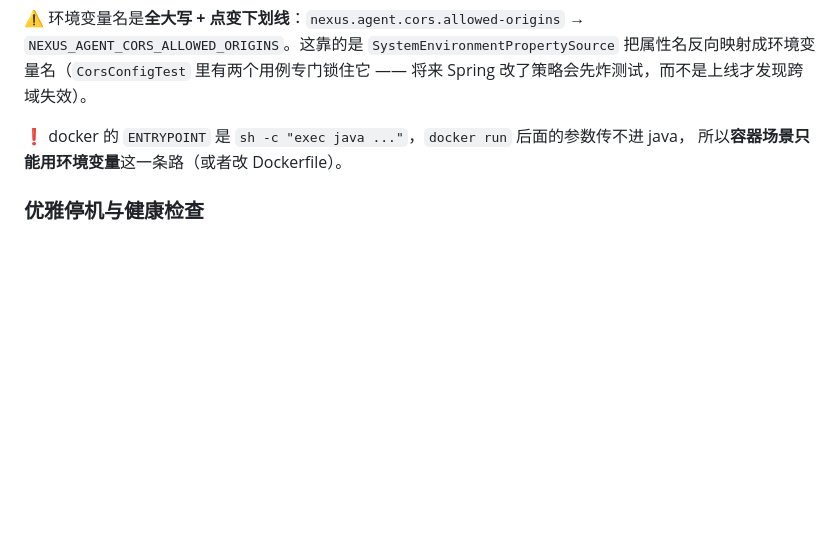
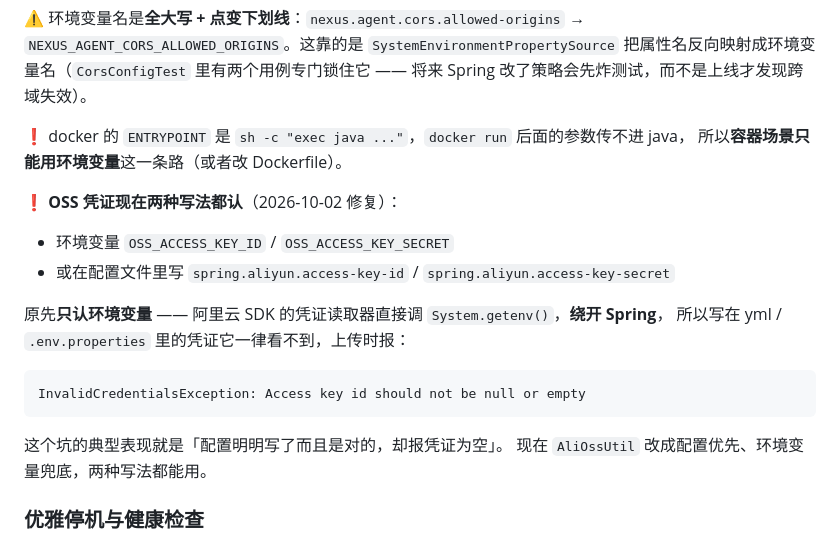
Before and after one commit to huuhi/nexus-agent, a Markdown page: README.md, the part around the change. GitHub-like rendering; blank space fills up the shorter version.

Commit message:
docs: README 补 OSS 凭证两种配置方式（环境变量 / 配置文件）
记录这个坑：阿里云 SDK 的凭证读取器走 System.getenv() 绕开 Spring，
写在配置文件里的凭证一律读不到，表现为「配置明明写了却报凭证为空」。
2026-10-02 已修（AliOssUtil 改为配置优先、环境变量兜底）。

````diff
--- a/README.md
+++ b/README.md
@@ -391,6 +391,21 @@ NEXUS_AGENT_CORS_ALLOWED_ORIGINS=http://120.235.30.202:5173
 ❗ docker 的 `ENTRYPOINT` 是 `sh -c "exec java ..."`，`docker run` 后面的参数传不进 java，
 所以**容器场景只能用环境变量**这一条路（或者改 Dockerfile）。
 
+❗ **OSS 凭证现在两种写法都认**（2026-10-02 修复）：
+
+- 环境变量 `OSS_ACCESS_KEY_ID` / `OSS_ACCESS_KEY_SECRET`
+- 或在配置文件里写 `spring.aliyun.access-key-id` / `spring.aliyun.access-key-secret`
+
+原先**只认环境变量** —— 阿里云 SDK 的凭证读取器直接调 `System.getenv()`，**绕开 Spring**，
+所以写在 yml / `.env.properties` 里的凭证它一律看不到，上传时报：
+
+```
+InvalidCredentialsException: Access key id should not be null or empty
+```
+
+这个坑的典型表现就是「配置明明写了而且是对的，却报凭证为空」。
+现在 `AliOssUtil` 改成配置优先、环境变量兜底，两种写法都能用。
+
 ### 优雅停机与健康检查
 
 - `server.shutdown=graceful` + `spring.lifecycle.timeout-per-shutdown-phase=30s`：
````
Also changed, not shown: AGENTS.md (+2 -1 lines).
